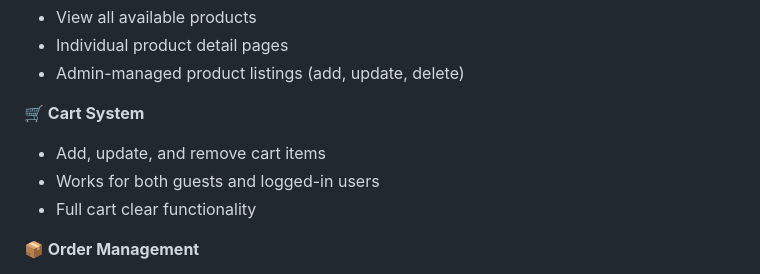
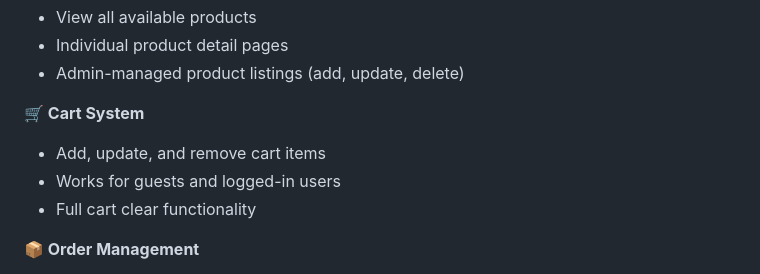
Before and after one commit to Eldri06/ADEGarage, a Markdown page: README.md, the part around the change. Drawn GitHub-style.

Commit message:
docs(fix): formatting for cart system section

```diff
--- a/README.md
+++ b/README.md
@@ -29,7 +29,7 @@ A full-stack web application built with Laravel, featuring product browsing, car
 
 **🛒 Cart System**
 - Add, update, and remove cart items
-- Works for both guests and logged-in users
+- Works for guests and logged-in users
 - Full cart clear functionality
 
 **📦 Order Management**
```
